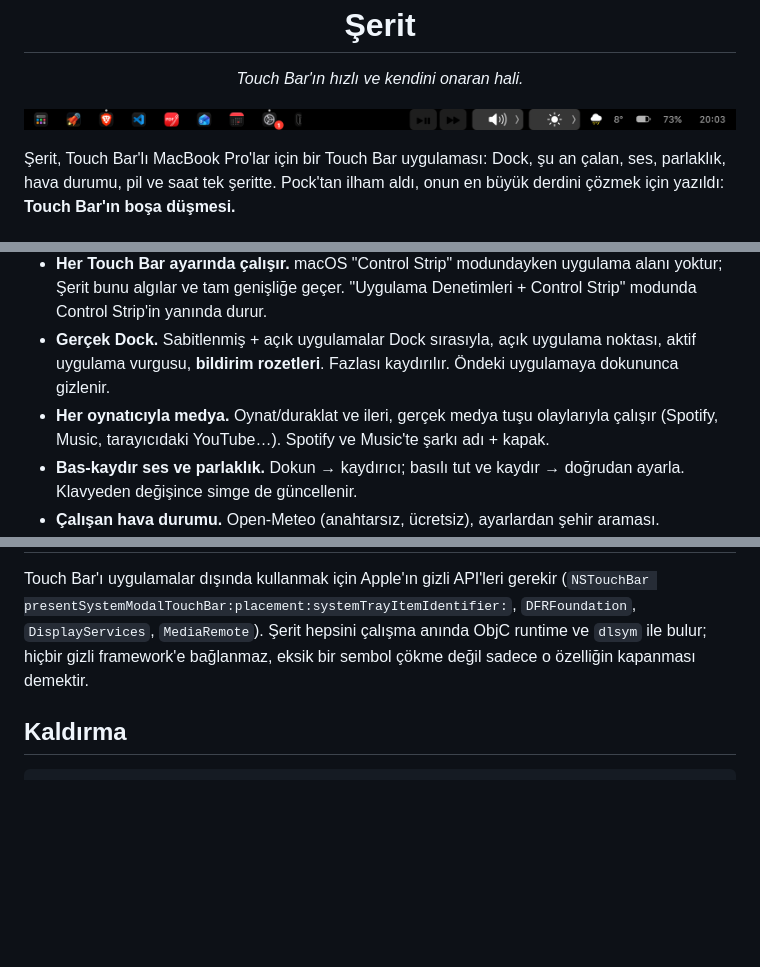
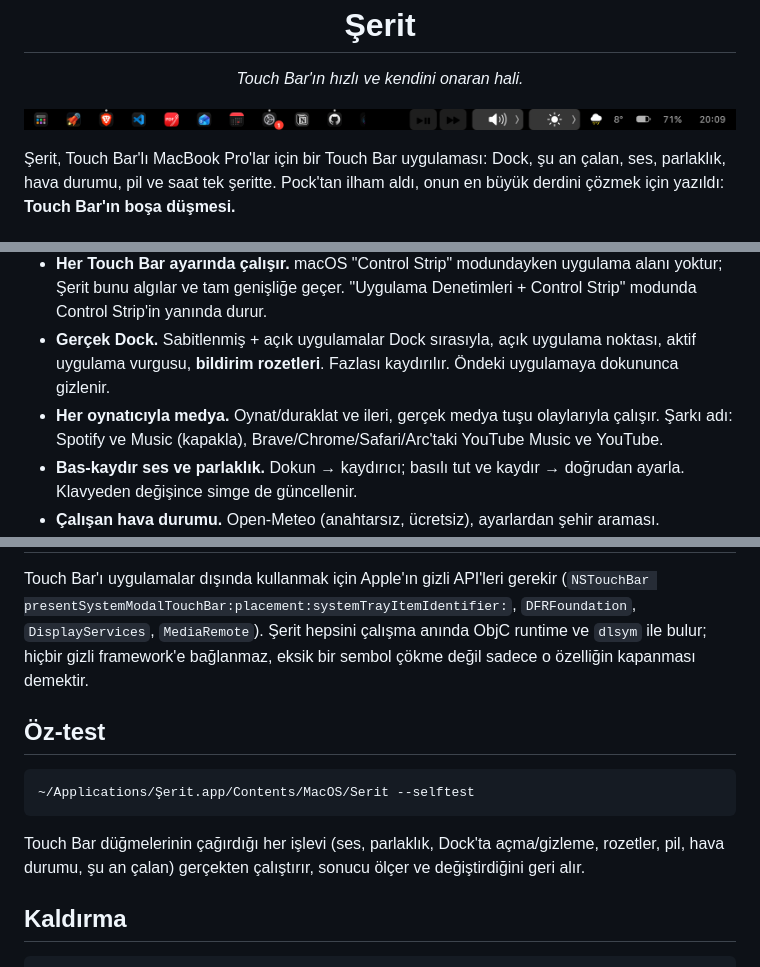
Before and after one commit to AlparslanSemiz/Serit, a Markdown page: README.md, 3 parts joined by grey strips. GitHub-like rendering; pictures changed too: assets/touchbar.png; blank space fills up the shorter version.

Commit message:
YouTube Music (tarayıcı) desteği, öz-test modu, Dock boşta kalan alanı kullanır
Co-Authored-By: Claude Opus 5.5 <noreply@anthropic.com>

````diff
--- a/README.md
+++ b/README.md
@@ -12,7 +12,7 @@
 - **Kendini onarır.** macOS Touch Bar'ı sessizce sisteme geri verdiğinde (uygulama değişimi, uyku, ekran kilidi, Space değişimi, `TouchBarServer` yeniden başlaması) Şerit kendini hemen geri koyar.
 - **Her Touch Bar ayarında çalışır.** macOS "Control Strip" modundayken uygulama alanı yoktur; Şerit bunu algılar ve tam genişliğe geçer. "Uygulama Denetimleri + Control Strip" modunda Control Strip'in yanında durur.
 - **Gerçek Dock.** Sabitlenmiş + açık uygulamalar Dock sırasıyla, açık uygulama noktası, aktif uygulama vurgusu, **bildirim rozetleri**. Fazlası kaydırılır. Öndeki uygulamaya dokununca gizlenir.
-- **Her oynatıcıyla medya.** Oynat/duraklat ve ileri, gerçek medya tuşu olaylarıyla çalışır (Spotify, Music, tarayıcıdaki YouTube…). Spotify ve Music'te şarkı adı + kapak.
+- **Her oynatıcıyla medya.** Oynat/duraklat ve ileri, gerçek medya tuşu olaylarıyla çalışır. Şarkı adı: Spotify ve Music (kapakla), Brave/Chrome/Safari/Arc'taki YouTube Music ve YouTube.
 - **Bas-kaydır ses ve parlaklık.** Dokun → kaydırıcı; basılı tut ve kaydır → doğrudan ayarla. Klavyeden değişince simge de güncellenir.
 - **Çalışan hava durumu.** Open-Meteo (anahtarsız, ücretsiz), ayarlardan şehir araması.
 - **Sade ayarlar.** Menü çubuğundan; her widget'ı aç/kapat.
@@ -34,6 +34,14 @@ Sonra **Sistem Ayarları → Gizlilik ve Güvenlik → Erişilebilirlik**'te **
 
 Touch Bar'ı uygulamalar dışında kullanmak için Apple'ın gizli API'leri gerekir (`NSTouchBar presentSystemModalTouchBar:placement:systemTrayItemIdentifier:`, `DFRFoundation`, `DisplayServices`, `MediaRemote`). Şerit hepsini çalışma anında ObjC runtime ve `dlsym` ile bulur; hiçbir gizli framework'e bağlanmaz, eksik bir sembol çökme değil sadece o özelliğin kapanması demektir.
 
+## Öz-test
+
+```sh
+~/Applications/Şerit.app/Contents/MacOS/Serit --selftest
+```
+
+Touch Bar düğmelerinin çağırdığı her işlevi (ses, parlaklık, Dock'ta açma/gizleme, rozetler, pil, hava durumu, şu an çalan) gerçekten çalıştırır, sonucu ölçer ve değiştirdiğini geri alır.
+
 ## Kaldırma
 
 ```sh
````
Also changed, not shown: 4 other files.
